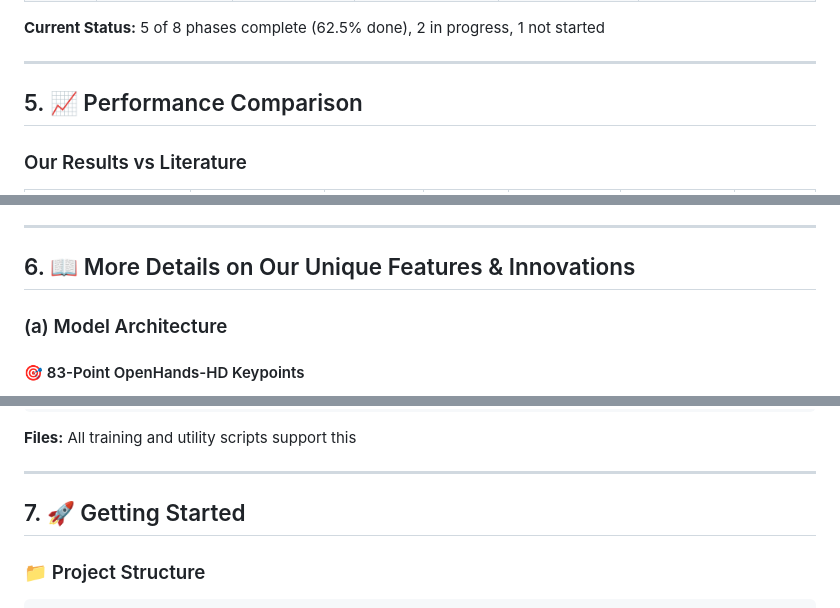
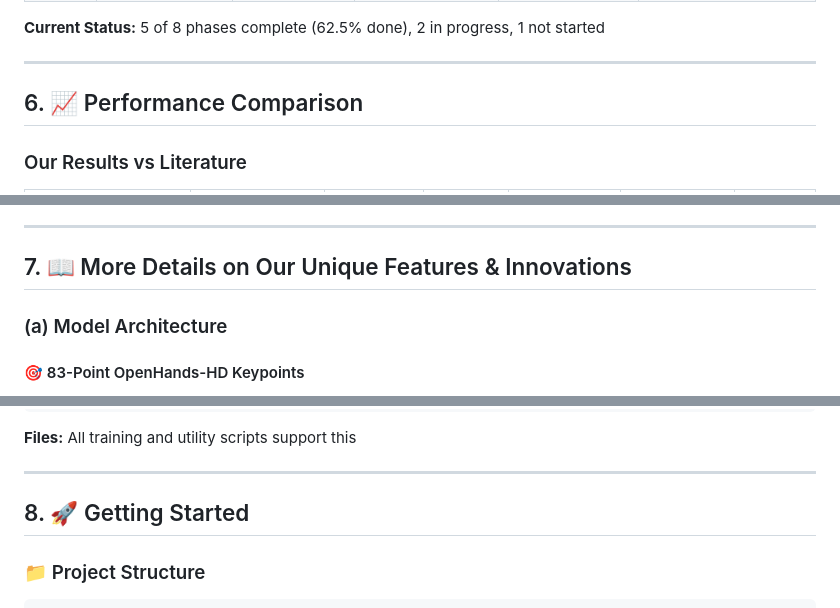
Before and after one commit to SuperiorHaxs/SignBridge, a Markdown page: README.md, 3 parts joined by grey strips. GitHub-like rendering.

```diff
--- a/README.md
+++ b/README.md
@@ -118,7 +131,7 @@ Build a **production-ready, real-time ASL translation system** that:
 
 ---
 
-## 5. 📈 Performance Comparison
+## 6. 📈 Performance Comparison
 
 ### Our Results vs Literature
 
@@ -174,7 +187,7 @@ Build a **production-ready, real-time ASL translation system** that:
 
 ---
 
-## 6. 📖 More Details on Our Unique Features & Innovations
+## 7. 📖 More Details on Our Unique Features & Innovations
 
 ### (a) Model Architecture
 
@@ -387,7 +400,7 @@ classes = load_class_mapping(num_classes=50)
 
 ---
 
-## 7. 🚀 Getting Started
+## 8. 🚀 Getting Started
 
 ### 📁 Project Structure
 
```
Also changed, not shown: other parts of README.md (+28 -15 lines).
